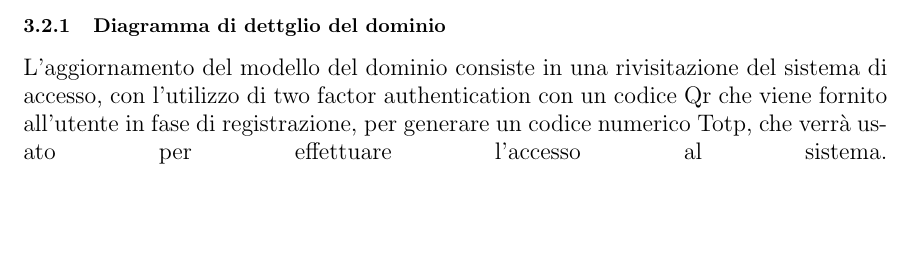
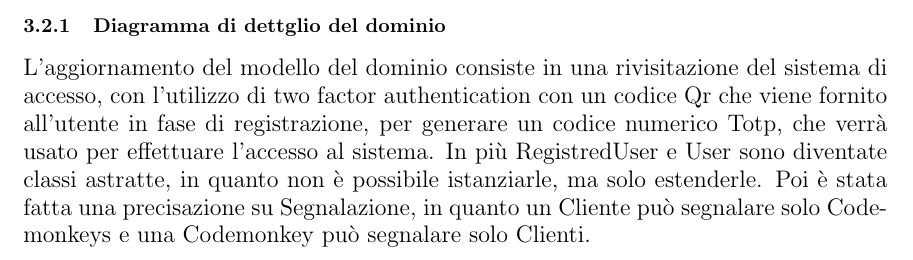
Before and after one commit to iacobucci/codemonkey, a LaTeX document (docs/codemonkey.tex, which reads docs/3-progettazione/2-progettazione_di_dettaglio/1-diagramma_di_dettaglio_del_dominio.tex): part of page 79 of 109, cut so that both start at the same text, the shorter picture padded with empty space. Compiled offline with pdfLaTeX.

Commit message:
modified:   ../../3-progettazione/2-progettazione_di_dettaglio/1-diagramma_di_dettaglio_del_dominio.tex 	modified:   accesso.png 	modified:   account.png 	modified:   collaborazioni.png 	modified:   er.png 	modified:   log.png 	modified:   modello_di_dettaglio_del_dominio.png 	modified:   report.png 	modified:   tag.png

```diff
--- a/docs/3-progettazione/2-progettazione_di_dettaglio/1-diagramma_di_dettaglio_del_dominio.tex
+++ b/docs/3-progettazione/2-progettazione_di_dettaglio/1-diagramma_di_dettaglio_del_dominio.tex
@@ -1,4 +1,4 @@
-L'aggiornamento del modello del dominio consiste in una rivisitazione del sistema di accesso, con l'utilizzo di two factor authentication con un codice Qr che viene fornito all'utente in fase di registrazione, per generare un codice numerico Totp, che verrà usato per effettuare l'accesso al sistema.
+L'aggiornamento del modello del dominio consiste in una rivisitazione del sistema di accesso, con l'utilizzo di two factor authentication con un codice Qr che viene fornito all'utente in fase di registrazione, per generare un codice numerico Totp, che verrà usato per effettuare l'accesso al sistema. In più RegistredUser e User sono diventate classi astratte, in quanto non è possibile istanziarle, ma solo estenderle. Poi è stata fatta una precisazione su Segnalazione, in quanto un Cliente può segnalare solo Codemonkeys e una Codemonkey può segnalare solo Clienti.\\
 \linebreak
 
 \includegraphics[width=1\textwidth]{assets/plantuml/modello_di_dettaglio_del_dominio.png}\\
```
Also changed, not shown: docs/assets/plantuml/accesso.png, docs/assets/plantuml/account.png, docs/assets/plantuml/collaborazioni.png, docs/assets/plantuml/er.png, docs/assets/plantuml/log.png, docs/assets/plantuml/modello_di_dettaglio_del_dominio.png, docs/assets/plantuml/report.png, docs/assets/plantuml/tag.png.
